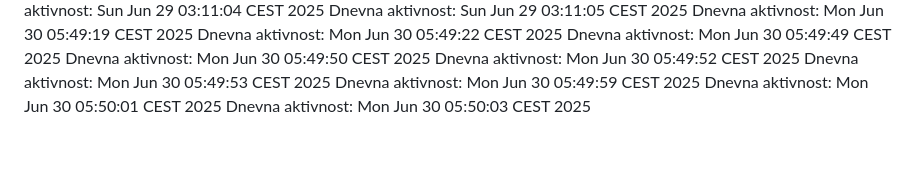
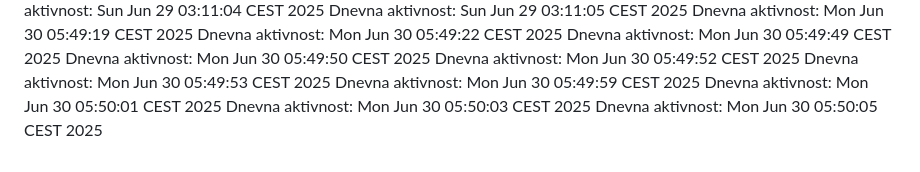
Before and after one commit to ddjordjevicc/ddjordjevicc.github.io, a Markdown page: aktivnost.md, the part around the change. Drawn GitHub-style.

Commit message:
Aktivnost za 30.06.2025.

```diff
--- a/aktivnost.md
+++ b/aktivnost.md
@@ -84,3 +84,4 @@ Dnevna aktivnost: Mon Jun 30 05:49:53 CEST 2025
 Dnevna aktivnost: Mon Jun 30 05:49:59 CEST 2025
 Dnevna aktivnost: Mon Jun 30 05:50:01 CEST 2025
 Dnevna aktivnost: Mon Jun 30 05:50:03 CEST 2025
+Dnevna aktivnost: Mon Jun 30 05:50:05 CEST 2025
```
